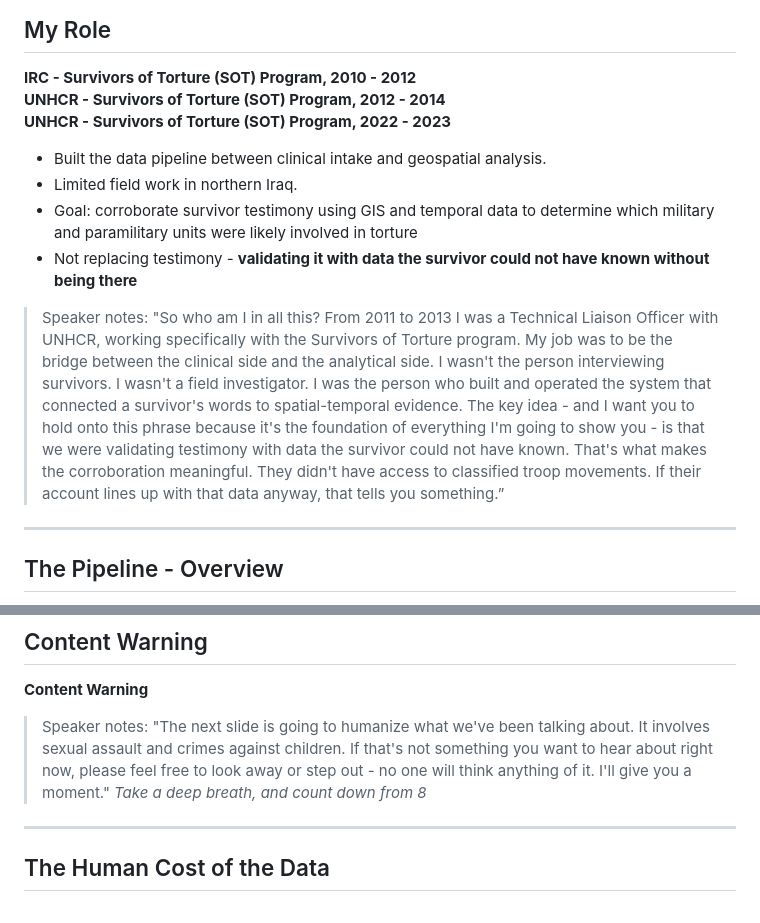
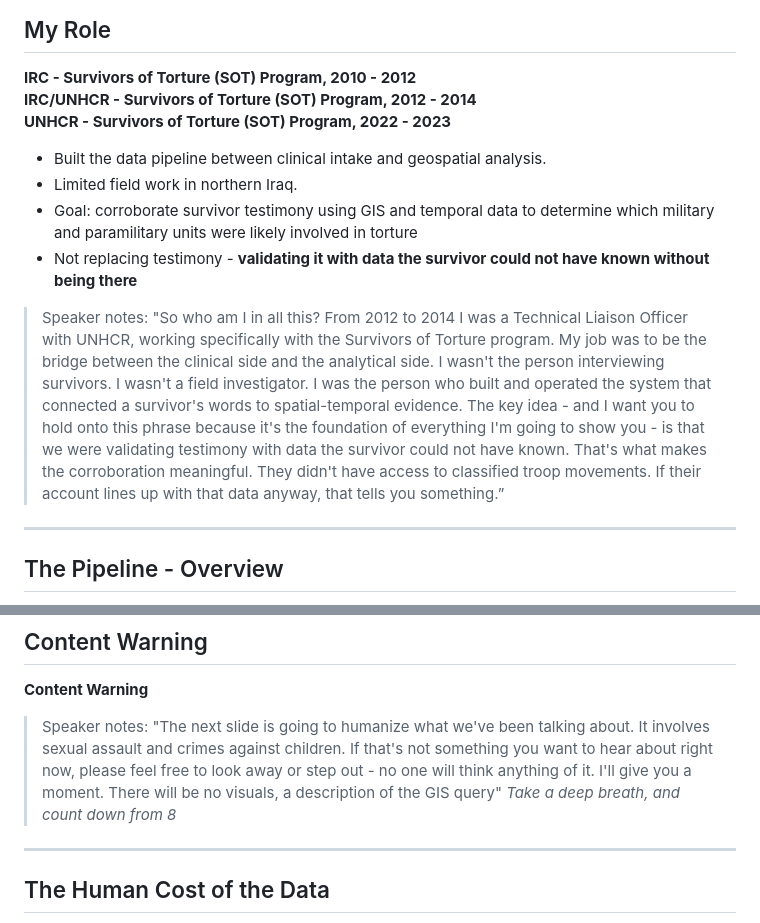
Before and after one commit to deidyomega/asu-lecture-sot, a Markdown page: lecture.md, 2 parts joined by grey strips. GitHub-like rendering.

Commit message:
progress

```diff
--- a/lecture.md
+++ b/lecture.md
@@ -39,7 +39,7 @@ Apr 9th - Arizona State University
 ## My Role
 
 **IRC - Survivors of Torture (SOT) Program, 2010 - 2012**\
-**UNHCR - Survivors of Torture (SOT) Program, 2012 - 2014**\
+**IRC/UNHCR - Survivors of Torture (SOT) Program, 2012 - 2014**\
 **UNHCR - Survivors of Torture (SOT) Program, 2022 - 2023**
 
 - Built the data pipeline between clinical intake and geospatial analysis.
@@ -47,7 +47,7 @@ Apr 9th - Arizona State University
 - Goal: corroborate survivor testimony using GIS and temporal data to determine which military and paramilitary units were likely involved in torture
 - Not replacing testimony - **validating it with data the survivor could not have known without being there**
 
-> Speaker notes: "So who am I in all this? From 2011 to 2013 I was a Technical Liaison Officer with UNHCR, working specifically with the Survivors of Torture program. My job was to be the bridge between the clinical side and the analytical side. I wasn't the person interviewing survivors. I wasn't a field investigator. I was the person who built and operated the system that connected a survivor's words to spatial-temporal evidence. The key idea - and I want you to hold onto this phrase because it's the foundation of everything I'm going to show you - is that we were validating testimony with data the survivor could not have known. That's what makes the corroboration meaningful. They didn't have access to classified troop movements. If their account lines up with that data anyway, that tells you something.”
+> Speaker notes: "So who am I in all this? From 2012 to 2014 I was a Technical Liaison Officer with UNHCR, working specifically with the Survivors of Torture program. My job was to be the bridge between the clinical side and the analytical side. I wasn't the person interviewing survivors. I wasn't a field investigator. I was the person who built and operated the system that connected a survivor's words to spatial-temporal evidence. The key idea - and I want you to hold onto this phrase because it's the foundation of everything I'm going to show you - is that we were validating testimony with data the survivor could not have known. That's what makes the corroboration meaningful. They didn't have access to classified troop movements. If their account lines up with that data anyway, that tells you something.”
 >
 
 ---
@@ -148,7 +148,7 @@ There's another dimension here that's uncomfortable but I think it's important t
 
 **Content Warning**
 
-> Speaker notes: "The next slide is going to humanize what we've been talking about. It involves sexual assault and crimes against children. If that's not something you want to hear about right now, please feel free to look away or step out - no one will think anything of it. I'll give you a moment." *Take a deep breath, and count down from 8*
+> Speaker notes: "The next slide is going to humanize what we've been talking about. It involves sexual assault and crimes against children. If that's not something you want to hear about right now, please feel free to look away or step out - no one will think anything of it. I'll give you a moment. There will be no visuals, a description of the GIS query" *Take a deep breath, and count down from 8*
 
 ---
 
```
